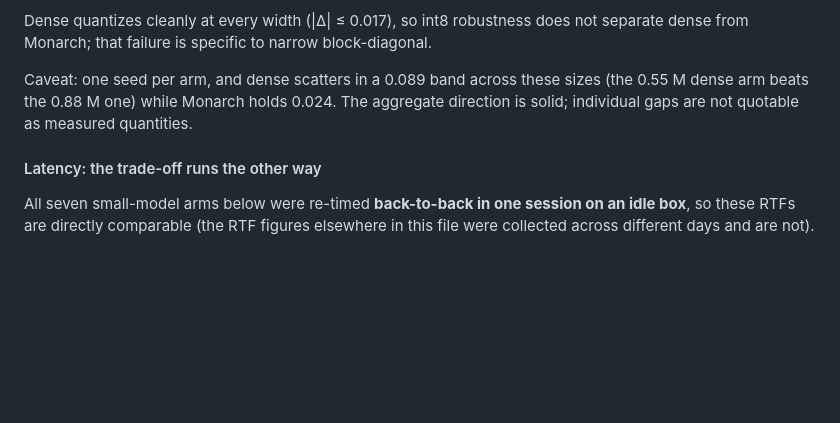
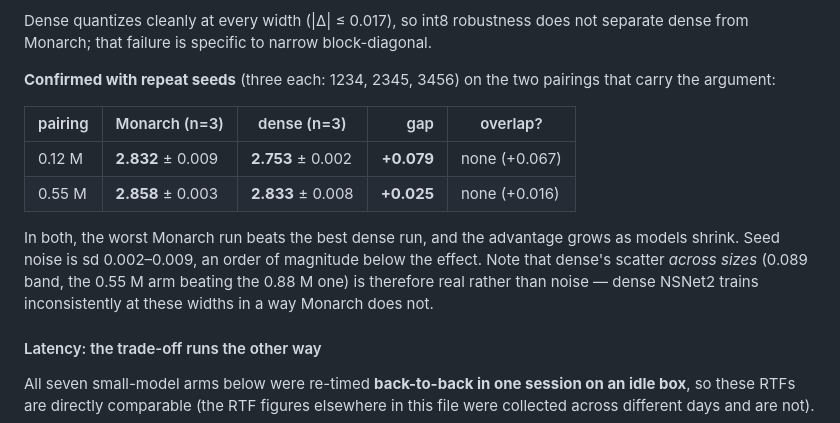
Before and after one commit to LarocheC/eco8-neaixt, a Markdown page: hf_readme_nsnet2.md, the part around the change. GitHub-like rendering; blank space fills up the shorter version.

```diff
--- a/hf_readme_nsnet2.md
+++ b/hf_readme_nsnet2.md
@@ -128,10 +128,19 @@ for the task; a dense model of that exact size scores 2.749 against its 2.608.
 Dense quantizes cleanly at every width (|Δ| ≤ 0.017), so int8 robustness does not
 separate dense from Monarch; that failure is specific to narrow block-diagonal.
 
-Caveat: one seed per arm, and dense scatters in a 0.089 band across these sizes
-(the 0.55 M dense arm beats the 0.88 M one) while Monarch holds 0.024. The
-aggregate direction is solid; individual gaps are not quotable as measured
-quantities.
+**Confirmed with repeat seeds** (three each: 1234, 2345, 3456) on the two
+pairings that carry the argument:
+
+| pairing | Monarch (n=3) | dense (n=3) | gap | overlap? |
+| ------- | ------------- | ----------- | --: | -------- |
+| 0.12 M | **2.832** ± 0.009 | **2.753** ± 0.002 | **+0.079** | none (+0.067) |
+| 0.55 M | **2.858** ± 0.003 | **2.833** ± 0.008 | **+0.025** | none (+0.016) |
+
+In both, the worst Monarch run beats the best dense run, and the advantage grows
+as models shrink. Seed noise is sd 0.002–0.009, an order of magnitude below the
+effect. Note that dense's scatter *across sizes* (0.089 band, the 0.55 M arm
+beating the 0.88 M one) is therefore real rather than noise — dense NSNet2 trains
+inconsistently at these widths in a way Monarch does not.
 
 #### Latency: the trade-off runs the other way
 
```
Also changed, not shown: RESULTS_NSNET2.md (+28 -9 lines).
